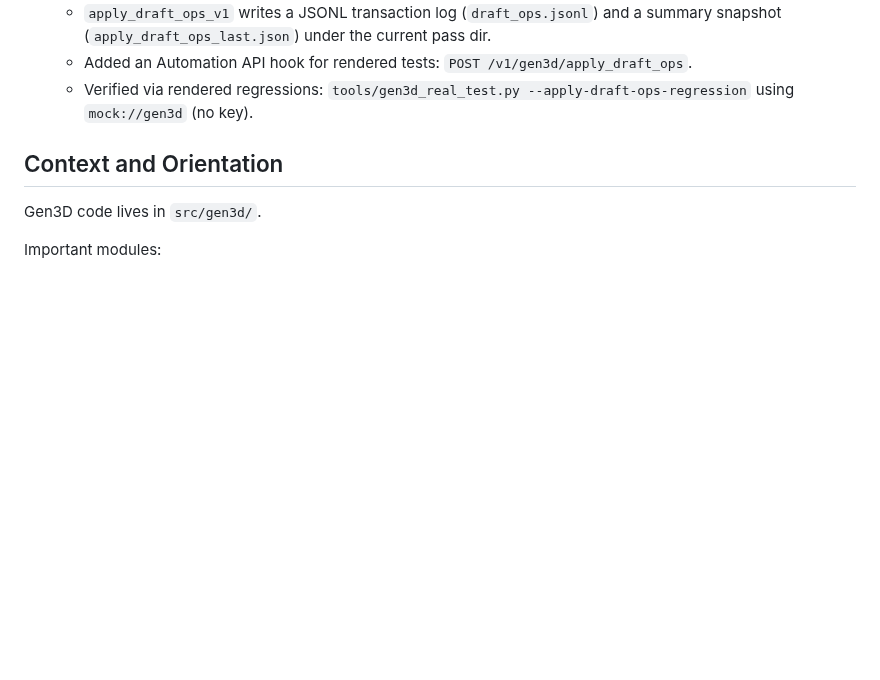
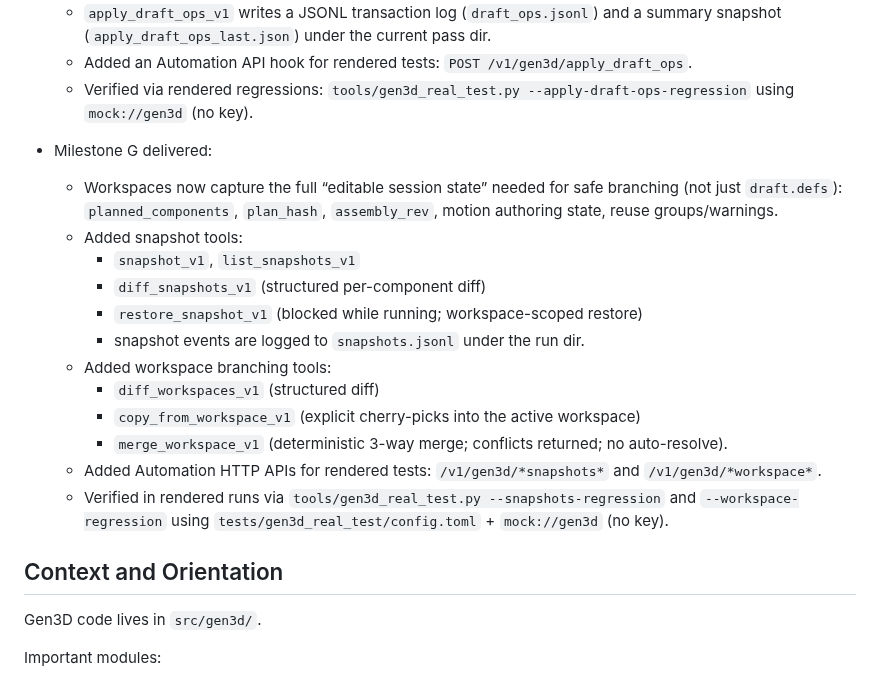
Before and after one commit to gravimera/gravimera, a Markdown page: docs/execplans/execplan_gen3d_codex_json_editing.md, the part around one of its changes. Rendered like a GitHub page; blank space fills up the shorter version.

Commit message:
docs: complete Gen3D milestone G

```diff
--- a/docs/execplans/execplan_gen3d_codex_json_editing.md
+++ b/docs/execplans/execplan_gen3d_codex_json_editing.md
@@ -134,6 +134,20 @@ Pre-implementation contracts (must be written down before coding):
   - `apply_draft_ops_v1` writes a JSONL transaction log (`draft_ops.jsonl`) and a summary snapshot (`apply_draft_ops_last.json`) under the current pass dir.
   - Added an Automation API hook for rendered tests: `POST /v1/gen3d/apply_draft_ops`.
   - Verified via rendered regressions: `tools/gen3d_real_test.py --apply-draft-ops-regression` using `mock://gen3d` (no key).
+
+- Milestone G delivered:
+  - Workspaces now capture the full “editable session state” needed for safe branching (not just `draft.defs`): `planned_components`, `plan_hash`, `assembly_rev`, motion authoring state, reuse groups/warnings.
+  - Added snapshot tools:
+    - `snapshot_v1`, `list_snapshots_v1`
+    - `diff_snapshots_v1` (structured per-component diff)
+    - `restore_snapshot_v1` (blocked while running; workspace-scoped restore)
+    - snapshot events are logged to `snapshots.jsonl` under the run dir.
+  - Added workspace branching tools:
+    - `diff_workspaces_v1` (structured diff)
+    - `copy_from_workspace_v1` (explicit cherry-picks into the active workspace)
+    - `merge_workspace_v1` (deterministic 3-way merge; conflicts returned; no auto-resolve).
+  - Added Automation HTTP APIs for rendered tests: `/v1/gen3d/*snapshots*` and `/v1/gen3d/*workspace*`.
+  - Verified in rendered runs via `tools/gen3d_real_test.py --snapshots-regression` and `--workspace-regression` using `tests/gen3d_real_test/config.toml` + `mock://gen3d` (no key).
 
 ## Context and Orientation
 
```
Also changed, not shown: other parts of docs/execplans/execplan_gen3d_codex_json_editing.md (+1 -1 lines), docs/gen3d/next_actions.md (+1 -0 lines).
